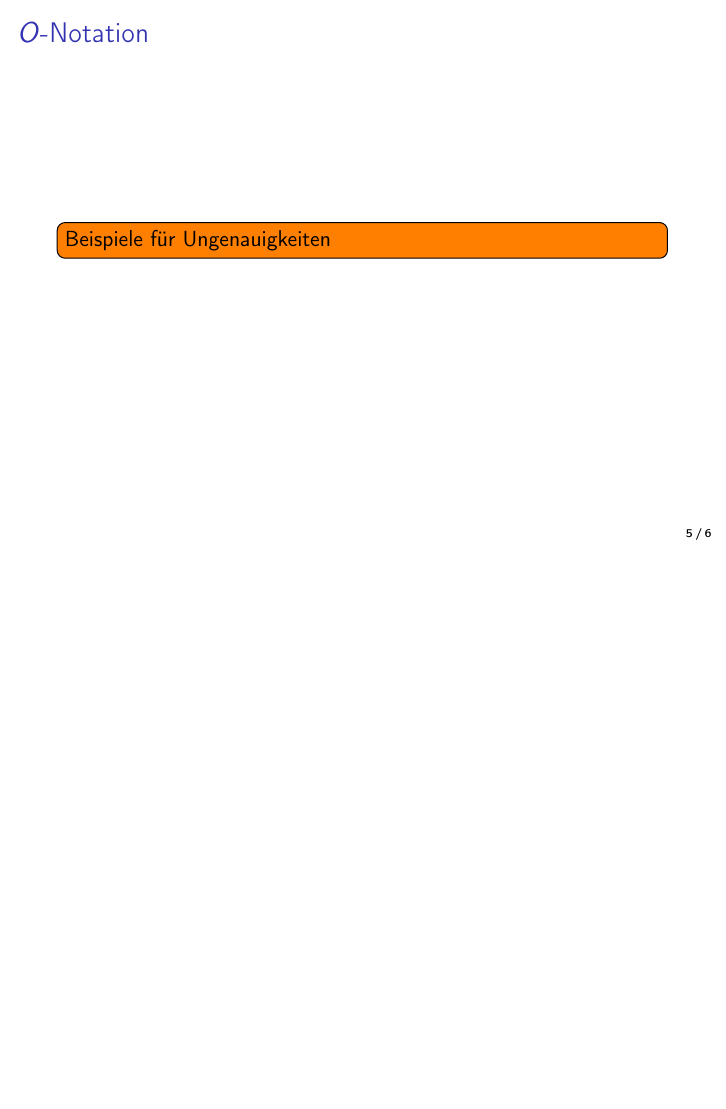
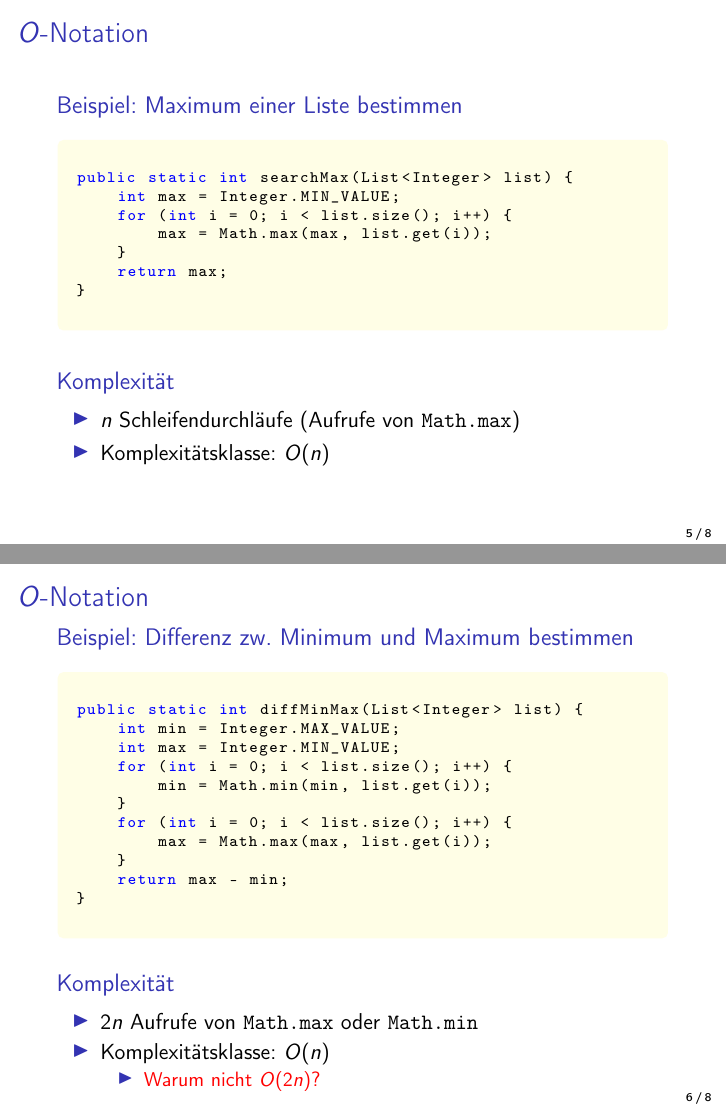
Before and after one commit to rhcourses-legacy/bigo, LaTeX slides (texdocs/slides/complexity-lecture.tex, which reads texdocs/slides/sections/bigo/code/ListSearch.java, texdocs/slides/src2listing.sty, texdocs/slides/src2misc.sty): page 7 of 8 before the commit and pages 8 and 10 of 13 after it, the two joined at a grey line, the shorter picture padded with empty space. Compiled offline with pdfLaTeX.

Commit message:
Add some examples on functions and their complexities.

```diff
--- /dev/null
+++ b/texdocs/slides/sections/bigo/code/ListSearch.java
@@ -0,0 +1,29 @@
+package texdocs.slides.sections.bigo.code;
+
+import java.util.List;
+
+public class ListSearch {
+    /**
+     * Search for the largest value in the list.
+     */
+    public static int searchMax(List<Integer> list) {
+        int max = Integer.MIN_VALUE;
+        for (int i = 0; i < list.size(); i++) {
+            max = Math.max(max, list.get(i));
+        }
+        return max;
+    }
+
+    /**
+     * Search for the smallest and largest value in the list and return their difference.
+     */
+    public static int diffMinMax(List<Integer> list) {
+        int min = Integer.MAX_VALUE;
+        int max = Integer.MIN_VALUE;
+        for (int i = 0; i < list.size(); i++) {
+            min = Math.min(min, list.get(i));
+        }
+        for (int i = 0; i < list.size(); i++) {
+            max = Math.max(max, list.get(i));
+        }
+        return max - min;
--- /dev/null
+++ b/texdocs/slides/src2listing.sty
@@ -0,0 +1,103 @@
+\NeedsTeXFormat{LaTeX2e}
+\ProvidesPackage{src2listing}[2023/02/27 Source2Listing]
+
+\RequirePackage{etoolbox}
+
+\RequirePackage{tcolorbox}
+\tcbuselibrary{listingsutf8}
+\tcbuselibrary{skins}
+\tcbuselibrary{theorems}
+\tcbuselibrary{xparse}
+
+% for syntax highlighting in listings with \ttfamily
+\RequirePackage{bold-extra}
+
+% programming language options
+\newtoggle{srclisting@lang@go}
+\newtoggle{srclisting@lang@java}
+\newtoggle{srclisting@lang@none}
+\toggletrue{srclisting@lang@none}
+\newcommand{\iflanggo}[1]{\iftoggle{srclisting@lang@go}{#1}{}}
+\newcommand{\iflangjava}[1]{\iftoggle{srclisting@lang@java}{#1}{}}
+\newcommand{\iflangnone}[1]{\iftoggle{srclisting@lang@none}{#1}{}}
+\def\srclisting@langerror{\PackageError{src2listing}{Options 'go' and 'java' are mutually exclusive}}
+\DeclareOption{go}{
+    \iflangjava{\srclisting@langerror}
+    \toggletrue{srclisting@lang@go}
+    \togglefalse{srclisting@lang@none}
+}
+\DeclareOption{java}{
+    \iflanggo{\srclisting@langerror}
+    \toggletrue{srclisting@lang@java}
+    \togglefalse{srclisting@lang@none}
+}
+
+\ProcessOptions\relax
+
+% Select default language if no language option has been specified.
+\iftoggle{srclisting@lang@none}{\toggletrue{srclisting@lang@go}}{\togglefalse{srclisting@lang@none}}
+
+% Default values for programming languages.
+\iflanggo{
+    \def\srclisting@defaultlang{go}
+}
+\iflangjava{
+    \def\srclisting@defaultlang{java}
+}
+
+% Styling of listings.
+\lstdefinestyle{examlisting}{
+    basicstyle=\ttfamily\small,
+    language=\srclisting@defaultlang,
+    numberstyle=\tiny,
+    numbers=left,
+    tabsize=2,
+    breaklines=true,
+    xleftmargin=1em,
+}
+\lstdefinestyle{slidelisting}{
+    basicstyle=\ttfamily\small,
+    language=\srclisting@defaultlang,
+    numberstyle=\tiny,
+    numbers=none,
+    tabsize=2,
+    breaklines=true,
+    xleftmargin=1em,
+    keywordstyle = \color{blue},
+    stringstyle = \color{red},
+    commentstyle = \color{teal},
+}
+
+% The actual listing environment.
+\NewTCBInputListing{\inputsrcfile}{ O{examlisting} m !O{} }{
+    % #1: the listing's style
+    % #2: the file name to input
+    % #3: the line range to use
+    enhanced,
+    boxrule=0.5pt,
+    frame hidden,
+    colback=yellow!10!white,
+    listing only,
+    listing file = #2,
+    listing options = {
+        linerange={#3},
+        style=#1,
+    },
+}
+
+% macros for inline listings
+\newcommand{\code}[1]{\texttt{#1}}
+\newcommand{\codeoutput}[1]{\code{#1}}
+
+% Allow german Umlaute in listings
+\lstset{literate=%
+  {Ö}{{\"O}}1
+  {Ä}{{\"A}}1
+  {Ü}{{\"U}}1
+  {ß}{{\ss}}1
+  {ü}{{\"u}}1
+  {ä}{{\"a}}1
+  {ö}{{\"o}}1
+}
+
+\endinput
--- a/texdocs/slides/src2misc.sty
+++ b/texdocs/slides/src2misc.sty
@@ -3,12 +3,14 @@
 
 \newcommand{\gqq}[1]{\glqq #1\grqq\ }
 
-\newcommand{\oconst}{\ensuremath{O(1)}}
-\newcommand{\olog}[1][n]{\ensuremath{O(\log{#1})}}
-\newcommand{\olin}[1][n]{\ensuremath{O(#1)}}
-\newcommand{\osquare}[1][n]{\ensuremath{O({#1}^2)}}
-\newcommand{\onlog}[1][n]{\ensuremath{O({#1}\log{#1})}}
+\newcommand{\bigo}[1]{\ensuremath{O({#1})}}
+\newcommand{\oconst}{\bigo{1}}
+\newcommand{\olog}[1][n]{\bigo{\log{#1}}}
+\newcommand{\olin}[1][n]{\bigo{#1}}
+\newcommand{\osquare}[1][n]{\bigo{{#1}^2}}
+\newcommand{\onlog}[1][n]{\bigo{{#1}\log{#1}}}
 
 \newenvironment{defblock}[1]{\begin{block}{Definition: \alert{#1}}}{\end{block}}
+\newenvironment{exblock}[1]{\begin{block}{Beispiel: #1}}{\end{block}}
 
 \endinput
```
Also changed, not shown: texdocs/slides/complexity-main.tex (+1 -1 lines), texdocs/slides/preamble.tex (+1 -0 lines), texdocs/slides/sections/bigo.tex (deleted, +0 -32 lines), texdocs/slides/sections/bigo/bigo.tex (added, +71 -0 lines), texdocs/slides/sections/bigo/code/ListSearch.java (15 more changed lines).
